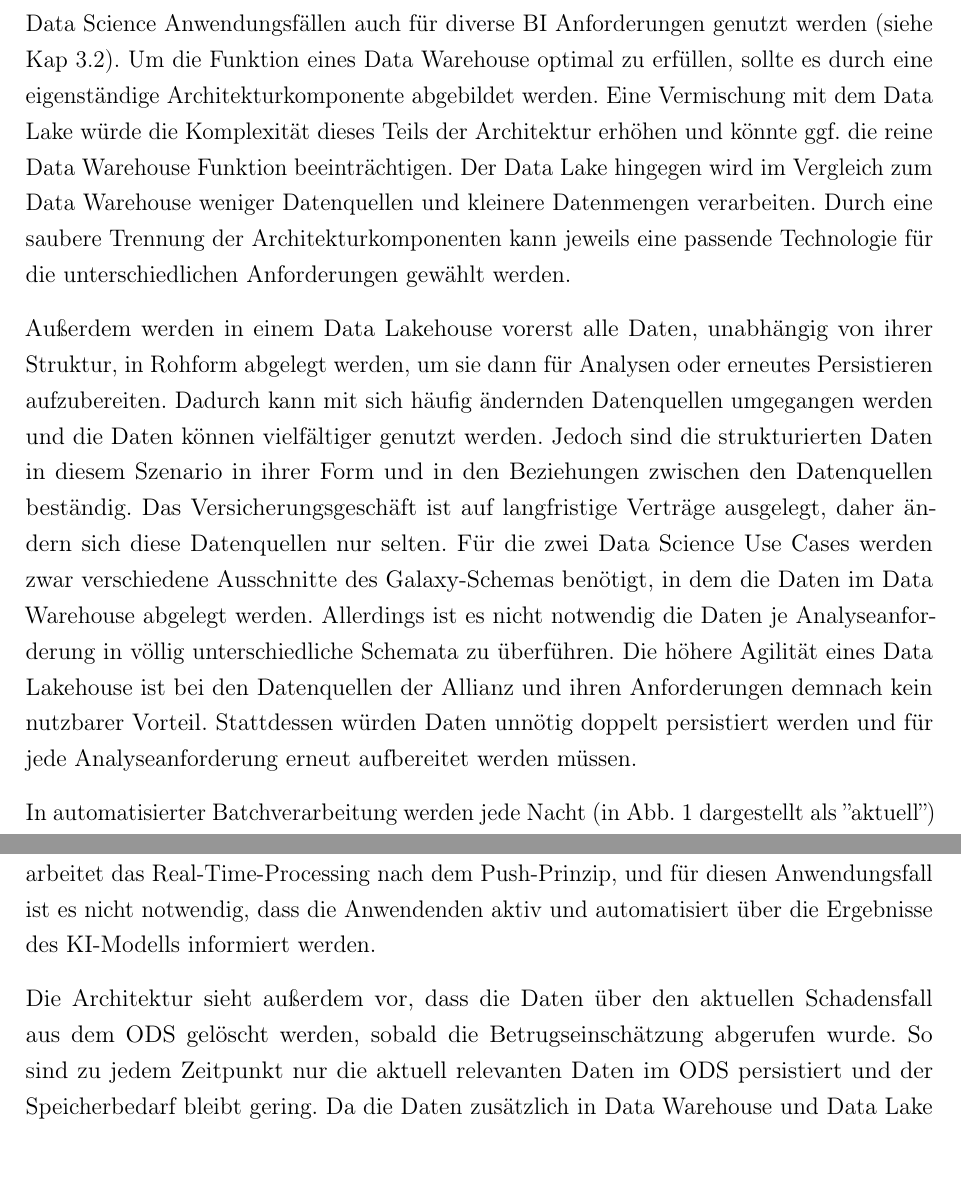
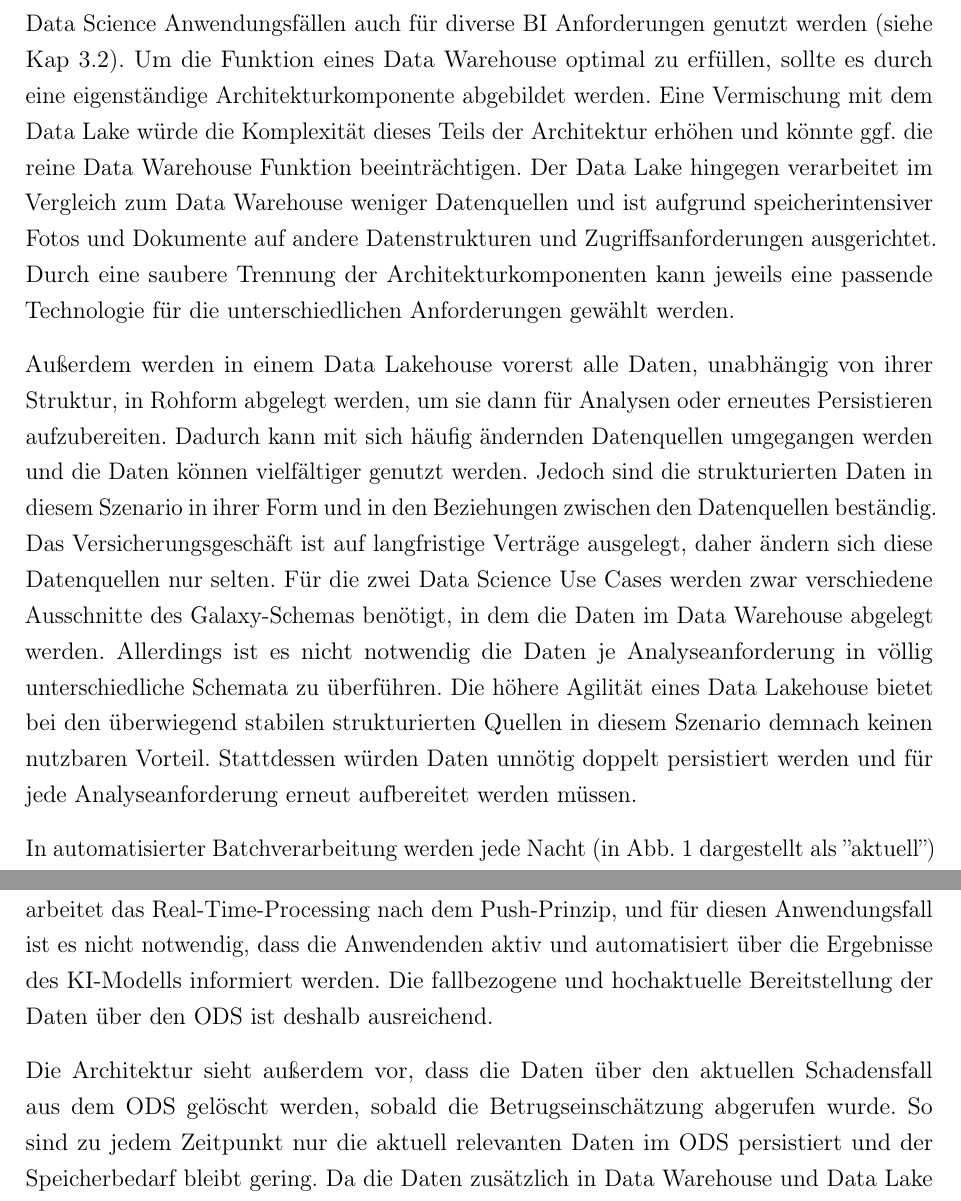
Before and after one commit to heydoma/Datenmanagment, a LaTeX thesis (Latex/main.tex, which reads Latex/chapters/04_architekturdesign/01_A_dwh_dl.tex, Latex/chapters/04_architekturdesign/01_D_ods.tex): two parts of pages 11 and 15 of 51, joined at a grey line, cut so that both start at the same text. Compiled offline with pdfLaTeX.

Commit message:
Anpassungen Kap 3

```diff
--- a/Latex/chapters/04_architekturdesign/01_A_dwh_dl.tex
+++ b/Latex/chapters/04_architekturdesign/01_A_dwh_dl.tex
@@ -28,11 +28,9 @@ abgebildet werden.
 Eine Vermischung mit dem Data Lake würde die Komplexität
 dieses Teils der Architektur erhöhen und könnte ggf.
 die reine Data Warehouse Funktion beeinträchtigen.
-Der Data Lake hingegen wird im Vergleich zum Data Warehouse
-weniger Datenquellen und kleinere Datenmengen verarbeiten.
-% Formulierungsvorschlag: Der Data Lake verarbeitet im Vergleich zum Data
-% Warehouse zwar weniger Datenquellen, ist aufgrund speicherintensiver Fotos und
-% Dokumente jedoch auf andere Datenstrukturen und Zugriffsanforderungen ausgerichtet.
+Der Data Lake hingegen verarbeitet im Vergleich zum Data
+Warehouse weniger Datenquellen und ist aufgrund speicherintensiver Fotos und
+Dokumente auf andere Datenstrukturen und Zugriffsanforderungen ausgerichtet.
 Durch eine saubere Trennung der Architekturkomponenten
 kann jeweils eine passende Technologie für die unterschiedlichen
 Anforderungen gewählt werden.
@@ -53,16 +51,10 @@ verschiedene Ausschnitte des Galaxy-Schemas benötigt,
 in dem die Daten im Data Warehouse abgelegt werden.
 Allerdings ist es nicht notwendig die Daten je Analyseanforderung
 in völlig unterschiedliche Schemata zu überführen.
-Die höhere Agilität eines Data Lakehouse
-ist bei den Datenquellen der Allianz
-und ihren Anforderungen demnach kein nutzbarer Vorteil.
+Die höhere Agilität eines Data Lakehouse bietet bei den
+überwiegend stabilen strukturierten Quellen in diesem Szenario demnach keinen nutzbaren Vorteil.
 Stattdessen würden Daten unnötig doppelt persistiert werden
 und für jede Analyseanforderung erneut aufbereitet werden müssen.
-% Formulierungsvorschlag: Die höhere Agilität eines Data Lakehouse bietet bei den
-% überwiegend stabilen strukturierten Quellen in diesem Szenario nur begrenzten
-% Mehrwert. Durch getrennte Komponenten lassen sich stattdessen die unterschiedlichen
-% Workloads, Zugriffsanforderungen und Technologien von Data Warehouse und Data Lake
-% klar voneinander abgrenzen.
 
 In automatisierter Batchverarbeitung werden jede Nacht
 (in Abb. \ref{fig:datenarchitektur-regional} dargestellt als ''aktuell'')
--- a/Latex/chapters/04_architekturdesign/01_D_ods.tex
+++ b/Latex/chapters/04_architekturdesign/01_D_ods.tex
@@ -37,13 +37,8 @@ Allerdings arbeitet das Real-Time-Processing nach dem Push-Prinzip,
 und für diesen Anwendungsfall ist es nicht notwendig,
 dass die Anwendenden aktiv und automatisiert über die Ergebnisse
 des KI-Modells informiert werden.
-% Alternativer Formulierungsvorschlag:
-% Aufgrund der hohen Aktualitätsanforderung wäre grundsätzlich auch
-% Real-Time-Processing denkbar. Für diesen Anwendungsfall ist jedoch keine
-% kontinuierliche Verarbeitung erforderlich, da die Einschätzung des KI-Modells
-% erst bei der aktiven Bearbeitung eines vollständig vorliegenden Schadensfalls
-% angefragt wird. Die fallbezogene und hochaktuelle Bereitstellung der Daten
-% über den ODS ist deshalb ausreichend.
+Die fallbezogene und hochaktuelle Bereitstellung der Daten
+über den ODS ist deshalb ausreichend.
 
 Die Architektur sieht außerdem vor,
 dass die Daten über den aktuellen Schadensfall
```
Also changed, not shown: Latex/chapters/04_architekturdesign/01_D_ods.tex (2 more changed lines).
